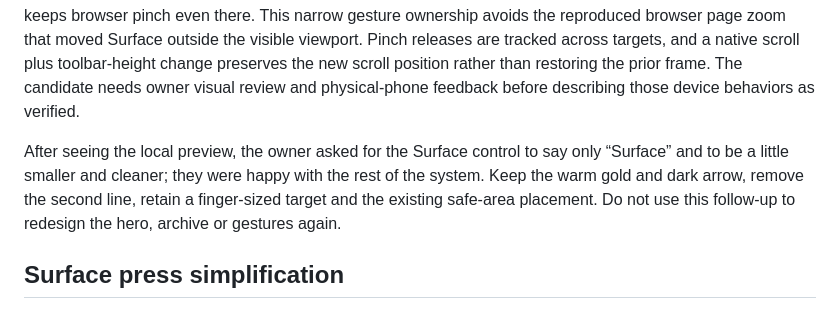
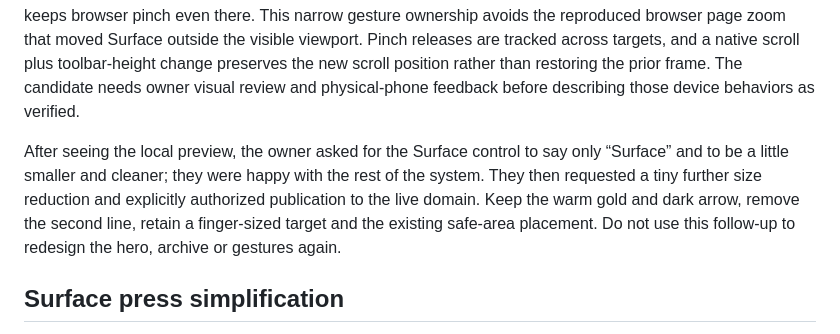
Before and after one commit to daddydownes/victorious, a Markdown page: docs/DECISIONS.md, the part around the change. Rendered like a GitHub page.

```diff
--- a/docs/DECISIONS.md
+++ b/docs/DECISIONS.md
@@ -211,7 +211,7 @@ The same release removes the circular avatar from the vault’s top-right corner
 
 September 24: the owner requested a hard pass on Vault smoothness, the Surface control's top-edge clipping and visual quality, and accidental phone zoom while keeping the opening hero. The candidate retains the accepted warm-gold Surface treatment and still press, but gives it a dark arrow seal, clearer hierarchy and more clearance on portrait phones. The archive's native one-finger pan remains; its own two-finger zoom now owns pinches that begin on the photo plane. The photo descent allows vertical finger scrolling without browser pinch zoom. Global viewport zoom is retained for accessibility outside those active photo regions, and reduced motion keeps browser pinch even there. This narrow gesture ownership avoids the reproduced browser page zoom that moved Surface outside the visible viewport. Pinch releases are tracked across targets, and a native scroll plus toolbar-height change preserves the new scroll position rather than restoring the prior frame. The candidate needs owner visual review and physical-phone feedback before describing those device behaviors as verified.
 
-After seeing the local preview, the owner asked for the Surface control to say only “Surface” and to be a little smaller and cleaner; they were happy with the rest of the system. Keep the warm gold and dark arrow, remove the second line, retain a finger-sized target and the existing safe-area placement. Do not use this follow-up to redesign the hero, archive or gestures again.
+After seeing the local preview, the owner asked for the Surface control to say only “Surface” and to be a little smaller and cleaner; they were happy with the rest of the system. They then requested a tiny further size reduction and explicitly authorized publication to the live domain. Keep the warm gold and dark arrow, remove the second line, retain a finger-sized target and the existing safe-area placement. Do not use this follow-up to redesign the hero, archive or gestures again.
 
 ## Surface press simplification
 
```
Also changed, not shown: docs/STATUS.md (+3 -3 lines).
